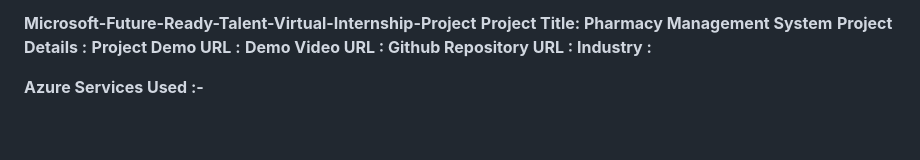
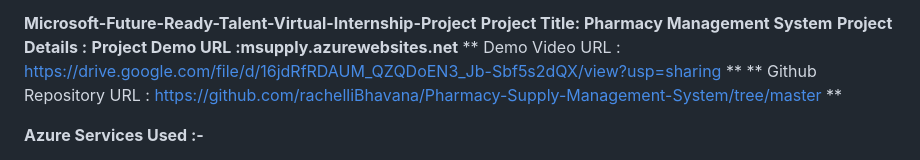
Before and after one commit to rachelliBhavana/Pharmacy-Supply-Management-System, a Markdown page: README.md, the part around the change. Drawn GitHub-style; blank space fills up the shorter version.

```diff
--- a/README.md
+++ b/README.md
@@ -5,10 +5,9 @@ The Pharmacy Management System is a sophisticated software solution designed to
 **Microsoft-Future-Ready-Talent-Virtual-Internship-Project**
 **Project Title: Pharmacy Management System**
 **Project Details :**
-**Project Demo URL :**
-**Demo Video URL :
-Github Repository URL :
-Industry :**
+**Project Demo URL :msupply.azurewebsites.net**
+** Demo Video URL : https://drive.google.com/file/d/16jdRfRDAUM_QZQDoEN3_Jb-Sbf5s2dQX/view?usp=sharing **
+** Github Repository URL : https://github.com/rachelliBhavana/Pharmacy-Supply-Management-System/tree/master **
 
 **Azure Services Used :-**
 
```
